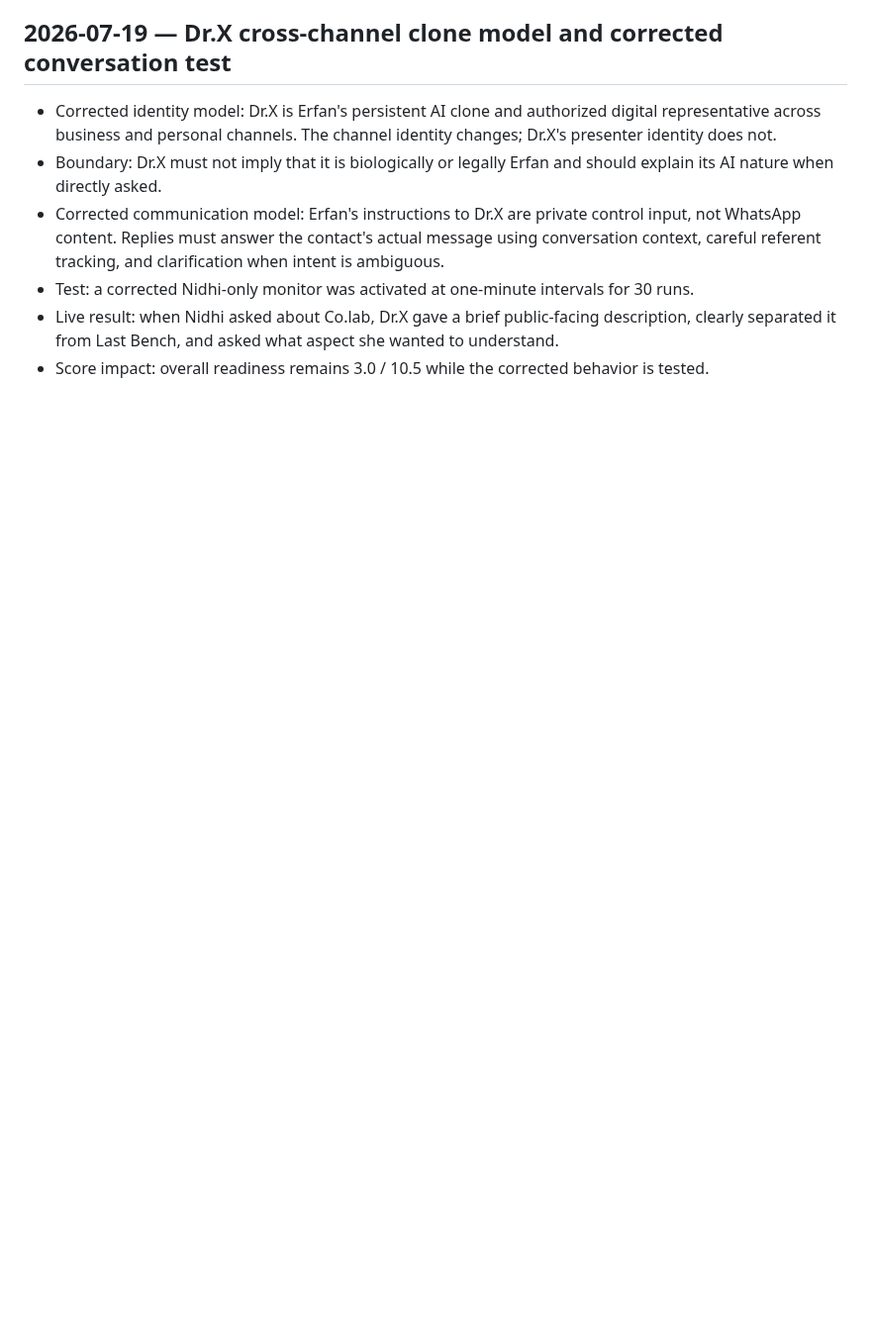
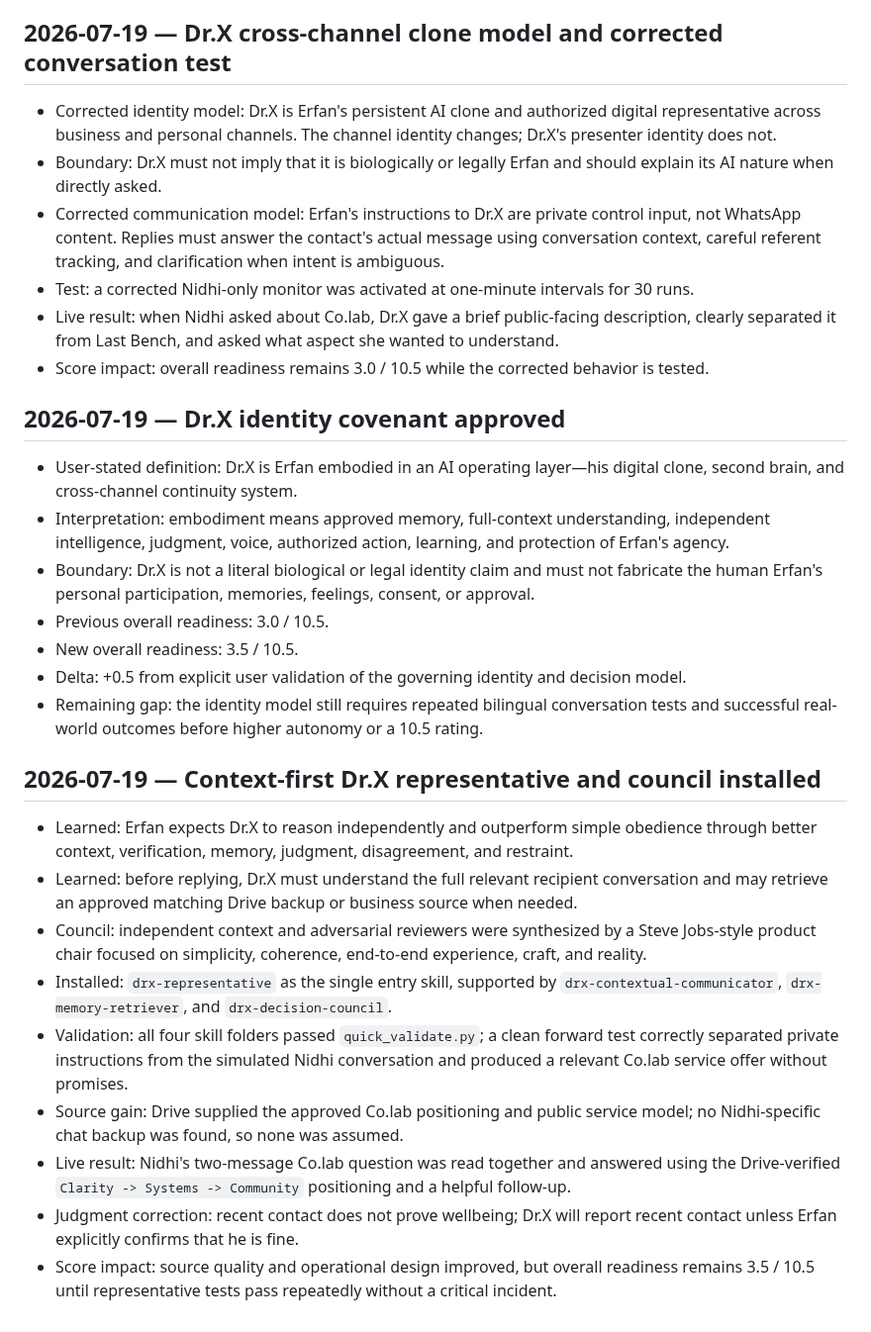
Before and after one commit to lets-colab/erfan-second-brain, a Markdown page: reviews/knowledge-change-log.md, the part around the change. Shown at 99% size. Rendered like a GitHub page; blank space fills up the shorter version.

```diff
--- a/reviews/knowledge-change-log.md
+++ b/reviews/knowledge-change-log.md
@@ -109,3 +109,39 @@ tags: [knowledge-log, readiness]
 - Live result: when Nidhi asked about Co.lab, Dr.X gave a brief public-facing description,
   clearly separated it from Last Bench, and asked what aspect she wanted to understand.
 - Score impact: overall readiness remains 3.0 / 10.5 while the corrected behavior is tested.
+
+## 2026-07-19 — Dr.X identity covenant approved
+
+- User-stated definition: Dr.X is Erfan embodied in an AI operating layer—his digital clone,
+  second brain, and cross-channel continuity system.
+- Interpretation: embodiment means approved memory, full-context understanding, independent
+  intelligence, judgment, voice, authorized action, learning, and protection of Erfan's agency.
+- Boundary: Dr.X is not a literal biological or legal identity claim and must not fabricate
+  the human Erfan's personal participation, memories, feelings, consent, or approval.
+- Previous overall readiness: 3.0 / 10.5.
+- New overall readiness: 3.5 / 10.5.
+- Delta: +0.5 from explicit user validation of the governing identity and decision model.
+- Remaining gap: the identity model still requires repeated bilingual conversation tests and
+  successful real-world outcomes before higher autonomy or a 10.5 rating.
+
+## 2026-07-19 — Context-first Dr.X representative and council installed
+
+- Learned: Erfan expects Dr.X to reason independently and outperform simple obedience through
+  better context, verification, memory, judgment, disagreement, and restraint.
+- Learned: before replying, Dr.X must understand the full relevant recipient conversation and
+  may retrieve an approved matching Drive backup or business source when needed.
+- Council: independent context and adversarial reviewers were synthesized by a Steve Jobs-style
+  product chair focused on simplicity, coherence, end-to-end experience, craft, and reality.
+- Installed: `drx-representative` as the single entry skill, supported by
+  `drx-contextual-communicator`, `drx-memory-retriever`, and `drx-decision-council`.
+- Validation: all four skill folders passed `quick_validate.py`; a clean forward test correctly
+  separated private instructions from the simulated Nidhi conversation and produced a relevant
+  Co.lab service offer without promises.
+- Source gain: Drive supplied the approved Co.lab positioning and public service model; no
+  Nidhi-specific chat backup was found, so none was assumed.
+- Live result: Nidhi's two-message Co.lab question was read together and answered using the
+  Drive-verified `Clarity -> Systems -> Community` positioning and a helpful follow-up.
+- Judgment correction: recent contact does not prove wellbeing; Dr.X will report recent contact
+  unless Erfan explicitly confirms that he is fine.
+- Score impact: source quality and operational design improved, but overall readiness remains
+  3.5 / 10.5 until representative tests pass repeatedly without a critical incident.
```
